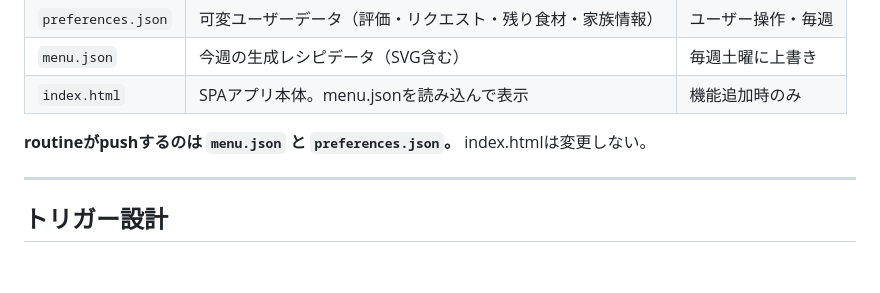
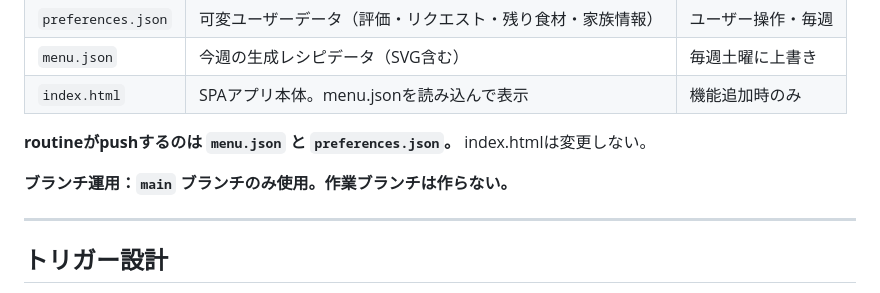
Before and after one commit to pixcel-bit/cook, a Markdown page: CLAUDE.md, the part around the change. Rendered like a GitHub page; blank space fills up the shorter version.

Commit message:
ブランチ運用をmain一本に変更
https://claude.ai/code/session_012ACMniThScfE3GMjL3RH7p

```diff
--- a/CLAUDE.md
+++ b/CLAUDE.md
@@ -14,6 +14,8 @@
 | `index.html` | SPAアプリ本体。menu.jsonを読み込んで表示 | 機能追加時のみ |
 
 **routineがpushするのは `menu.json` と `preferences.json`。** index.htmlは変更しない。
+
+**ブランチ運用：`main` ブランチのみ使用。作業ブランチは作らない。**
 
 ---
 
```
